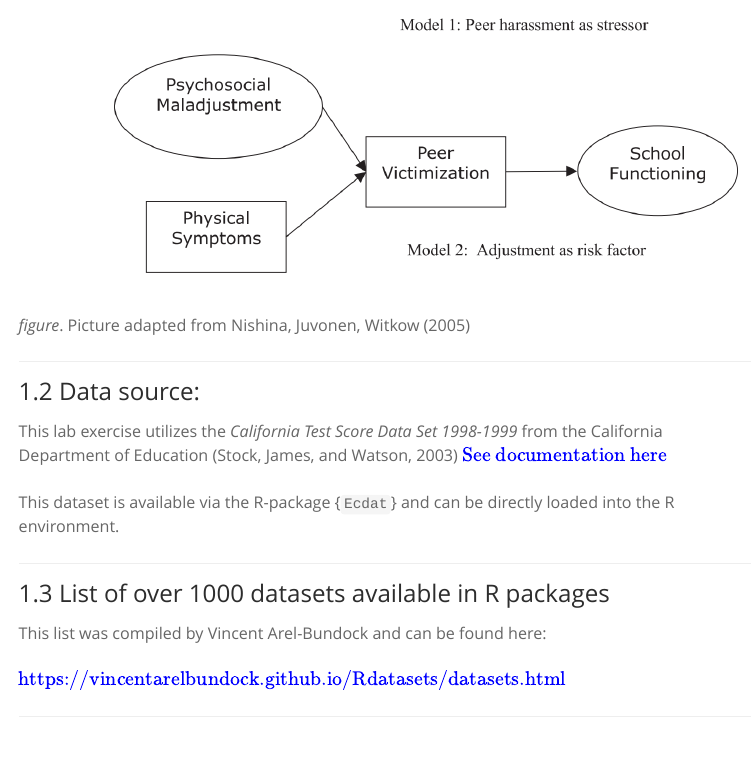
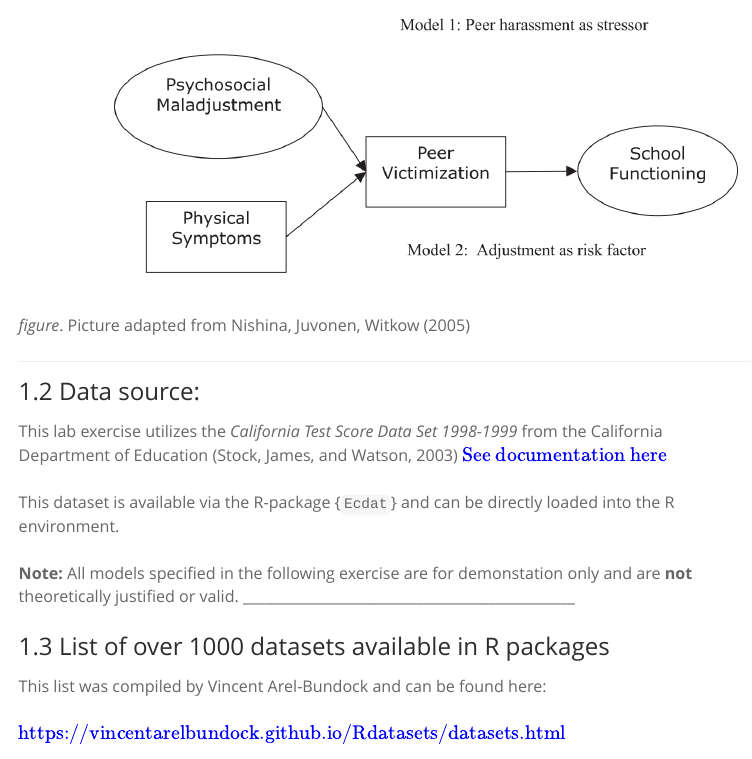
Before and after one commit to garberadamc/project-site, an R Markdown document (Lab2-competing-models.Rmd): the page in a window 1100 px wide, from 1330 px down. Rendered offline with R 4.5, knitr and Pandoc, with nearby package versions; both versions are drawn in the output format of the newer one; code that draws random numbers runs with fixed seeds of ours; some code elsewhere in the file could not run offline.

Commit message:
new message

````diff
--- a/Lab2-competing-models.Rmd
+++ b/Lab2-competing-models.Rmd
@@ -4,11 +4,6 @@ author: "*Adam Garber*"
 subtitle: 'Structural Equation Modeling ED 216F - Instructor: Karen Nylund-Gibson'
 date: "`r format(Sys.time(), '%B %d, %Y')`"
 output:
-  pdf_document:
-    df_print: kable
-    number_sections: yes
-    toc: yes
-    toc_depth: 2
   html_document:
     code_folding: show
     df_print: kable
@@ -18,6 +13,11 @@ output:
     toc: yes
     fig_width: 9
     fig_height: 6
+  pdf_document:
+    df_print: kable
+    number_sections: yes
+    toc: yes
+    toc_depth: 2
 ---
 
 ```{r setup, include=FALSE}
@@ -74,6 +74,7 @@ This lab exercise utilizes the *California Test Score Data Set 1998-1999* from t
 
 This dataset is available via the R-package {`Ecdat`} and can be directly loaded into the R environment.
 
+**Note:** All models specified in the following exercise are for demonstation only and are **not** theoretically justified or valid.
 ______________________________________________
 
 ## List of over 1000 datasets available in R packages
````
Also changed, not shown: index.Rmd (+0 -2 lines), Lab2-competing-models.html, Lab2-competing-models.pdf, index.html.
